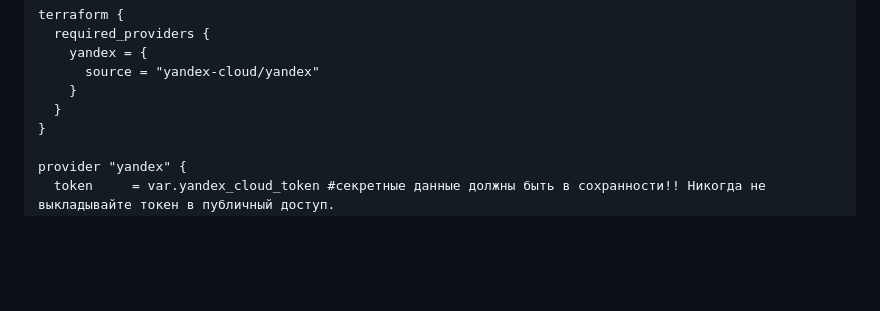
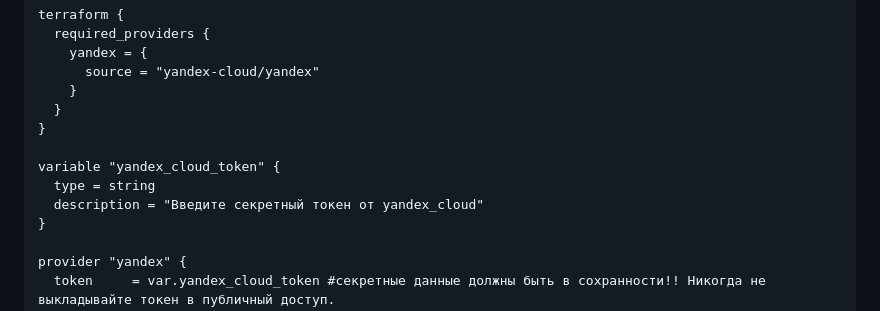
Before and after one commit to netology-code/sdvps-homeworks, a Markdown page: 7-03.md, the part around the change. Rendered like a GitHub page; blank space fills up the shorter version.

```diff
--- a/7-03.md
+++ b/7-03.md
@@ -50,6 +50,11 @@ terraform {
       source = "yandex-cloud/yandex"
     }
   }
+}
+
+variable "yandex_cloud_token" {
+  type = string
+  description = "Введите секретный токен от yandex_cloud"
 }
 
 provider "yandex" {
```
